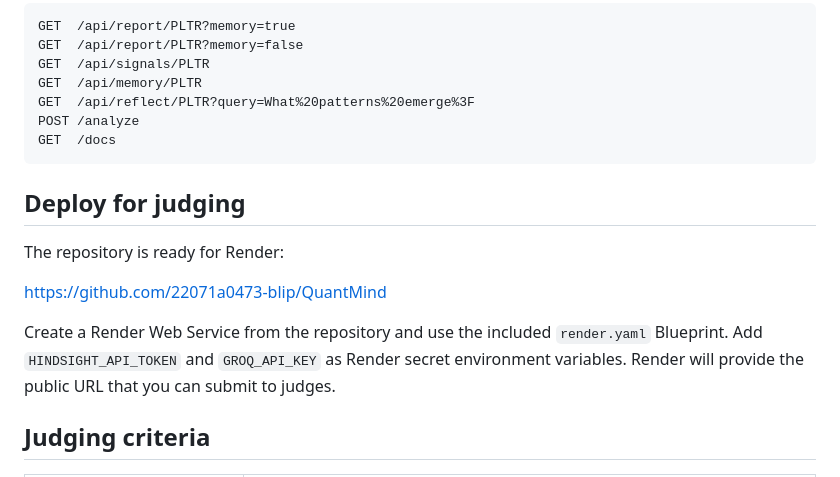
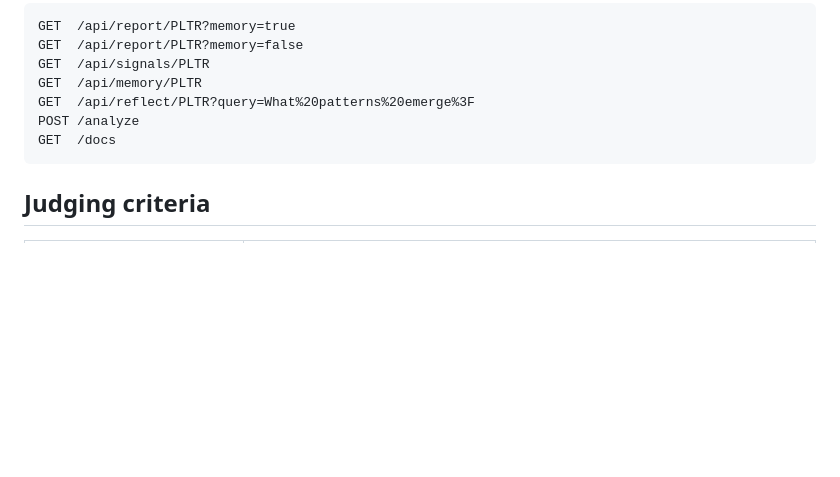
Before and after one commit to 22071a0473-blip/QuantMind, a Markdown page: README.md, the part around the change. Drawn GitHub-style; blank space fills up the shorter version.

Commit message:
docs: remove deployment section from README
Co-authored-by: Copilot App <223556219+Copilot@users.noreply.github.com>

````diff
--- a/README.md
+++ b/README.md
@@ -202,17 +202,6 @@ POST /analyze
 GET  /docs
 ```
 
-## Deploy for judging
-
-The repository is ready for Render:
-
-<https://github.com/22071a0473-blip/QuantMind>
-
-Create a Render Web Service from the repository and use the included
-`render.yaml` Blueprint. Add `HINDSIGHT_API_TOKEN` and `GROQ_API_KEY` as
-Render secret environment variables. Render will provide the public URL that
-you can submit to judges.
-
 ## Judging criteria
 
 | Criterion | QuantMind evidence |
````
